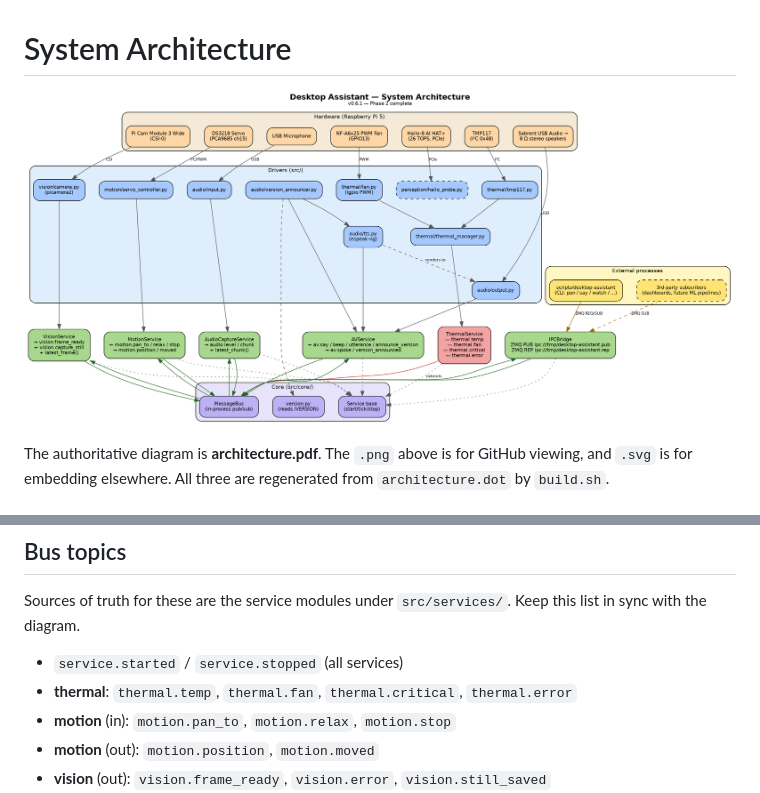
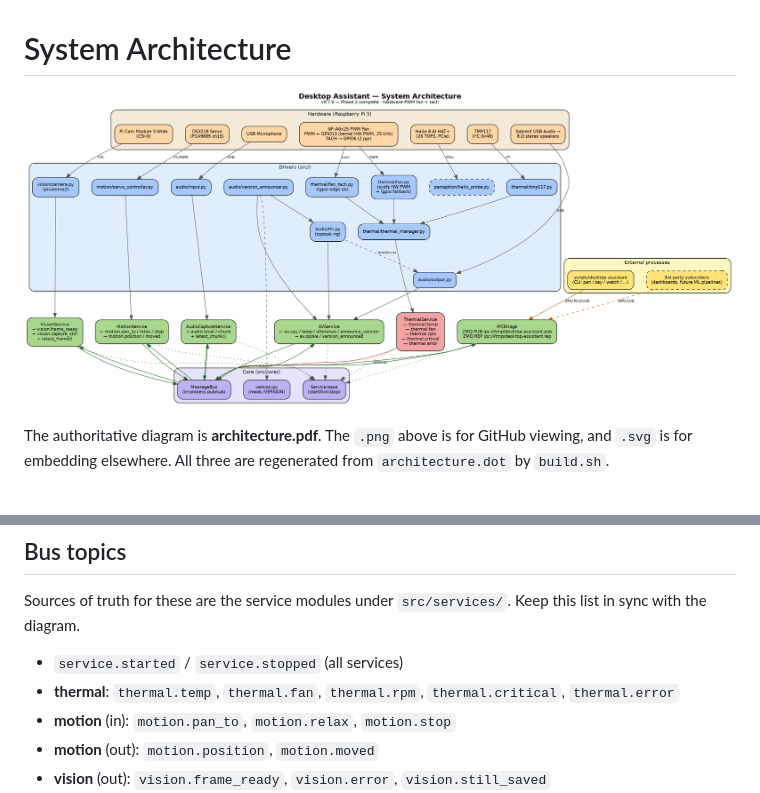
Before and after one commit to mazum01/desktop-assistant, a Markdown page: docs/architecture/README.md, 2 parts joined by grey strips. GitHub-like rendering; pictures changed too: docs/architecture/architecture.png.

```diff
--- a/docs/architecture/README.md
+++ b/docs/architecture/README.md
@@ -29,7 +29,7 @@ Sources of truth for these are the service modules under `src/services/`.
 Keep this list in sync with the diagram.
 
 * `service.started` / `service.stopped` (all services)
-* **thermal**: `thermal.temp`, `thermal.fan`, `thermal.critical`, `thermal.error`
+* **thermal**: `thermal.temp`, `thermal.fan`, `thermal.rpm`, `thermal.critical`, `thermal.error`
 * **motion** (in): `motion.pan_to`, `motion.relax`, `motion.stop`
 * **motion** (out): `motion.position`, `motion.moved`
 * **vision** (out): `vision.frame_ready`, `vision.error`, `vision.still_saved`
```
Also changed, not shown: CHANGELOG.md (+35 -0 lines), docs/PROJECT_PHASES.md (+14 -10 lines), 11 other files.
